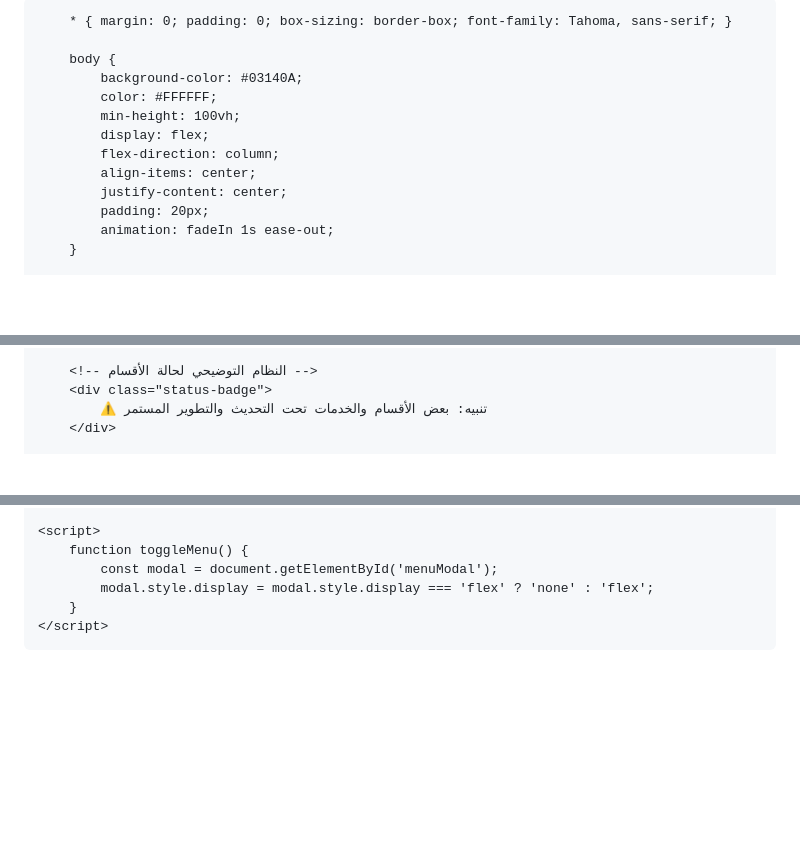
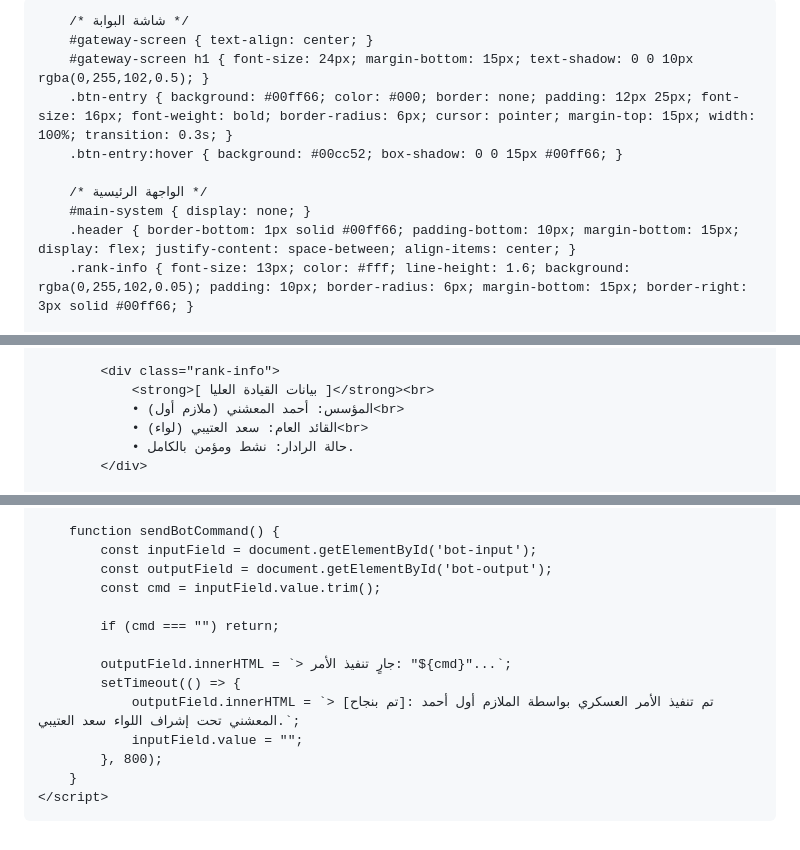
Before and after one commit to Oiz1-1/azm, a Markdown page: README.md, 3 parts joined by grey strips. GitHub-like rendering; blank space fills up the shorter version.

```diff
--- a/README.md
+++ b/README.md
@@ -3,34 +3,20 @@
 <head>
     <meta charset="UTF-8">
     <meta name="viewport" content="width=device-width, initial-scale=1.0">
-    <title>قطاع العزم الأمني</title>
+    <title>BRQ STUDIO - النظام العسكري المتطور</title>
     <style>
-        @keyframes fadeIn {
-            from { opacity: 0; transform: translateY(20px); }
-            to { opacity: 1; transform: translateY(0); }
-        }
-        @keyframes pulseLogo {
-            0% { transform: scale(1); box-shadow: 0 0 15px rgba(0,255,102,0.3); }
-            50% { transform: scale(1.05); box-shadow: 0 0 30px rgba(0,255,102,0.7); }
-            100% { transform: scale(1); box-shadow: 0 0 15px rgba(0,255,102,0.3); }
-        }
-        @keyframes floatItem {
-            0% { transform: translateY(0px); }
-            50% { transform: translateY(-5px); }
-            100% { transform: translateY(0px); }
-        }
+        * { box-sizing: border-box; margin: 0; padding: 0; }
+        body { background-color: #000; color: #00ff66; font-family: monospace; min-height: 100vh; display: flex; justify-content: center; align-items: center; padding: 20px; }
+        .container { width: 100%; max-width: 500px; background: #050a05; border: 2px solid #00ff66; border-radius: 12px; padding: 25px; box-shadow: 0 0 20px rgba(0, 255, 102, 0.2); }
 
-        * { margin: 0; padding: 0; box-sizing: border-box; font-family: Tahoma, sans-serif; }
+        /* شاشة البوابة */
+        #gateway-screen { text-align: center; }
+        #gateway-screen h1 { font-size: 24px; margin-bottom: 15px; text-shadow: 0 0 10px rgba(0,255,102,0.5); }
+        .btn-entry { background: #00ff66; color: #000; border: none; padding: 12px 25px; font-size: 16px; font-weight: bold; border-radius: 6px; cursor: pointer; margin-top: 15px; width: 100%; transition: 0.3s; }
+        .btn-entry:hover { background: #00cc52; box-shadow: 0 0 15px #00ff66; }
 
-        body {
-            background-color: #03140A;
-            color: #FFFFFF;
-            min-height: 100vh;
-            display: flex;
-            flex-direction: column;
-            align-items: center;
-            justify-content: center;
-            padding: 20px;
-            animation: fadeIn 1s ease-out;
-        }
+        /* الواجهة الرئيسية */
+        #main-system { display: none; }
+        .header { border-bottom: 1px solid #00ff66; padding-bottom: 10px; margin-bottom: 15px; display: flex; justify-content: space-between; align-items: center; }
+        .rank-info { font-size: 13px; color: #fff; line-height: 1.6; background: rgba(0,255,102,0.05); padding: 10px; border-radius: 6px; margin-bottom: 15px; border-right: 3px solid #00ff66; }
 
@@ -272,6 +52,8 @@
 
-        <!-- النظام التوضيحي لحالة الأقسام -->
-        <div class="status-badge">
-            ⚠️ تنبيه: بعض الأقسام والخدمات تحت التحديث والتطوير المستمر
-        </div>
+            <div class="rank-info">
+                <strong>[ بيانات القيادة العليا ]</strong><br>
+                • المؤسس: أحمد المعشني (ملازم أول)<br>
+                • القائد العام: سعد العتيبي (لواء)<br>
+                • حالة الرادار: نشط ومؤمن بالكامل.
+            </div>
 
@@ -317,8 +77,16 @@
 
-    <script>
-        function toggleMenu() {
-            const modal = document.getElementById('menuModal');
-            modal.style.display = modal.style.display === 'flex' ? 'none' : 'flex';
+        function sendBotCommand() {
+            const inputField = document.getElementById('bot-input');
+            const outputField = document.getElementById('bot-output');
+            const cmd = inputField.value.trim();
+
+            if (cmd === "") return;
+
+            outputField.innerHTML = `> جارٍ تنفيذ الأمر: "${cmd}"...`;
+            setTimeout(() => {
+                outputField.innerHTML = `> [تم بنجاح]: تم تنفيذ الأمر العسكري بواسطة الملازم أول أحمد المعشني تحت إشراف اللواء سعد العتيبي.`;
+                inputField.value = "";
+            }, 800);
         }
     </script>
 </body>
```
Also changed, not shown: other parts of README.md (+34 -262 lines).
